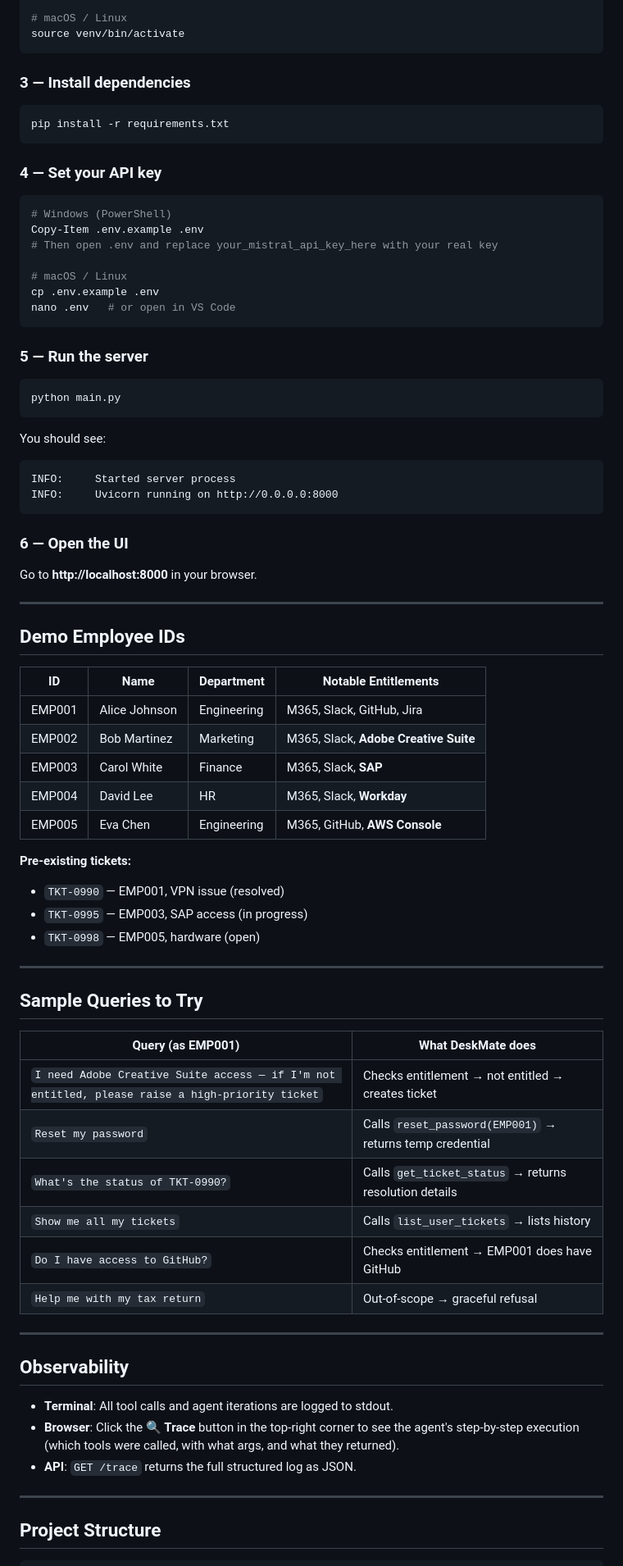
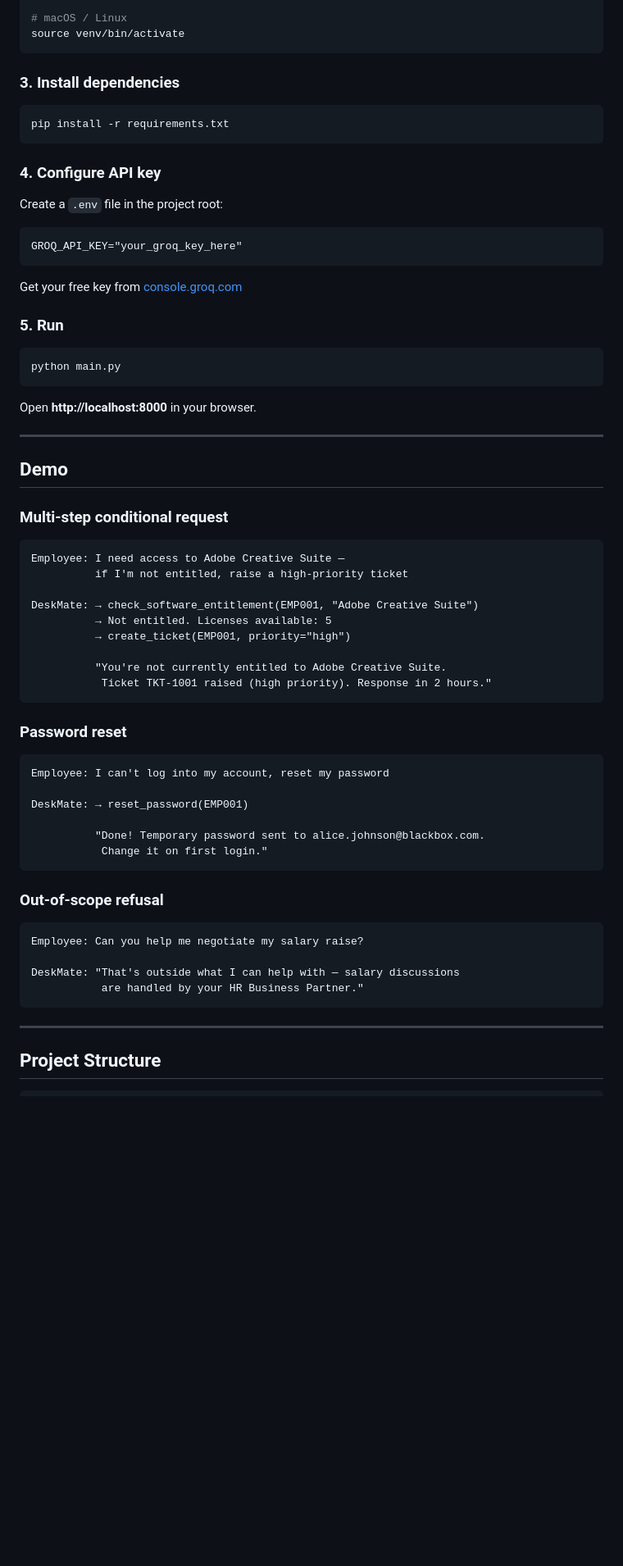
Before and after one commit to agarwaltech/deskmate, a Markdown page: README.md, the part around one of its changes. Shown at 82% size. Drawn GitHub-style; blank space fills up the shorter version.

````diff
--- a/README.md
+++ b/README.md
@@ -67,77 +93,60 @@ venv\Scripts\activate
 source venv/bin/activate
 ```
 
-### 3 — Install dependencies
-
+### 3. Install dependencies
 ```bash
 pip install -r requirements.txt
 ```
 
-### 4 — Set your API key
+### 4. Configure API key
 
-```bash
-# Windows (PowerShell)
-Copy-Item .env.example .env
-# Then open .env and replace your_mistral_api_key_here with your real key
+Create a `.env` file in the project root:
+```
+GROQ_API_KEY="your_groq_key_here"
+```
+Get your free key from [console.groq.com](https://console.groq.com)
 
-# macOS / Linux
-cp .env.example .env
-nano .env   # or open in VS Code
-```
-
-### 5 — Run the server
-
+### 5. Run
 ```bash
 python main.py
 ```
 
-You should see:
-```
-INFO:     Started server process
-INFO:     Uvicorn running on http://0.0.0.0:8000
-```
-
-### 6 — Open the UI
-
-Go to **http://localhost:8000** in your browser.
+Open **http://localhost:8000** in your browser.
 
 ---
 
-## Demo Employee IDs
+## Demo
 
-| ID | Name | Department | Notable Entitlements |
-|---|---|---|---|
-| EMP001 | Alice Johnson | Engineering | M365, Slack, GitHub, Jira |
-| EMP002 | Bob Martinez | Marketing | M365, Slack, **Adobe Creative Suite** |
-| EMP003 | Carol White | Finance | M365, Slack, **SAP** |
-| EMP004 | David Lee | HR | M365, Slack, **Workday** |
-| EMP005 | Eva Chen | Engineering | M365, GitHub, **AWS Console** |
+### Multi-step conditional request
+```
+Employee: I need access to Adobe Creative Suite —
+          if I'm not entitled, raise a high-priority ticket
 
-**Pre-existing tickets:**
-- `TKT-0990` — EMP001, VPN issue (resolved)
-- `TKT-0995` — EMP003, SAP access (in progress)
-- `TKT-0998` — EMP005, hardware (open)
+DeskMate: → check_software_entitlement(EMP001, "Adobe Creative Suite")
+          → Not entitled. Licenses available: 5
+          → create_ticket(EMP001, priority="high")
 
----
+          "You're not currently entitled to Adobe Creative Suite.
+           Ticket TKT-1001 raised (high priority). Response in 2 hours."
+```
 
-## Sample Queries to Try
+### Password reset
+```
+Employee: I can't log into my account, reset my password
 
-| Query (as EMP001) | What DeskMate does |
-|---|---|
-| `I need Adobe Creative Suite access — if I'm not entitled, please raise a high-priority ticket` | Checks entitlement → not entitled → creates ticket |
-| `Reset my password` | Calls `reset_password(EMP001)` → returns temp credential |
-| `What's the status of TKT-0990?` | Calls `get_ticket_status` → returns resolution details |
-| `Show me all my tickets` | Calls `list_user_tickets` → lists history |
-| `Do I have access to GitHub?` | Checks entitlement → EMP001 does have GitHub |
-| `Help me with my tax return` | Out-of-scope → graceful refusal |
+DeskMate: → reset_password(EMP001)
 
----
+          "Done! Temporary password sent to alice.johnson@blackbox.com.
+           Change it on first login."
+```
 
-## Observability
+### Out-of-scope refusal
+```
+Employee: Can you help me negotiate my salary raise?
 
-- **Terminal**: All tool calls and agent iterations are logged to stdout.
-- **Browser**: Click the **🔍 Trace** button in the top-right corner to see the agent's step-by-step execution (which tools were called, with what args, and what they returned).
-- **API**: `GET /trace` returns the full structured log as JSON.
+DeskMate: "That's outside what I can help with — salary discussions
+           are handled by your HR Business Partner."
+```
 
 ---
 
````
Also changed, not shown: other parts of README.md (+146 -50 lines).
